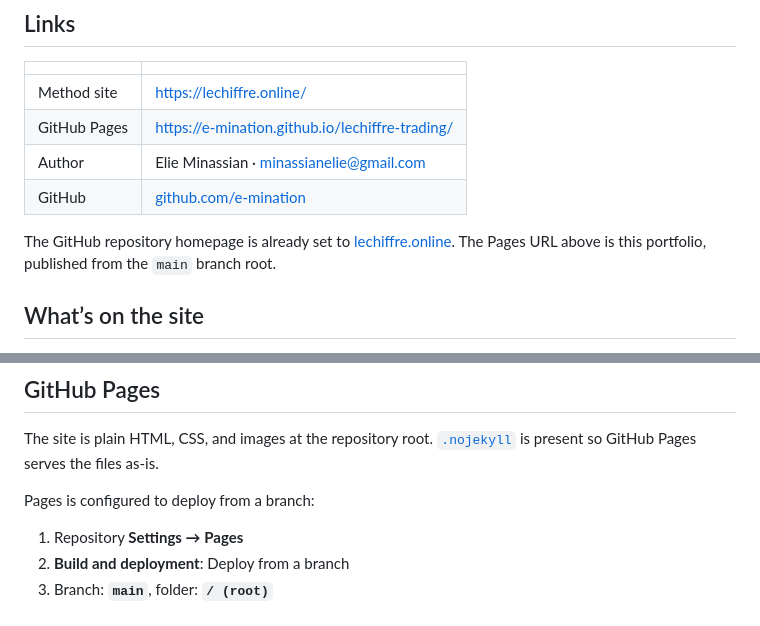
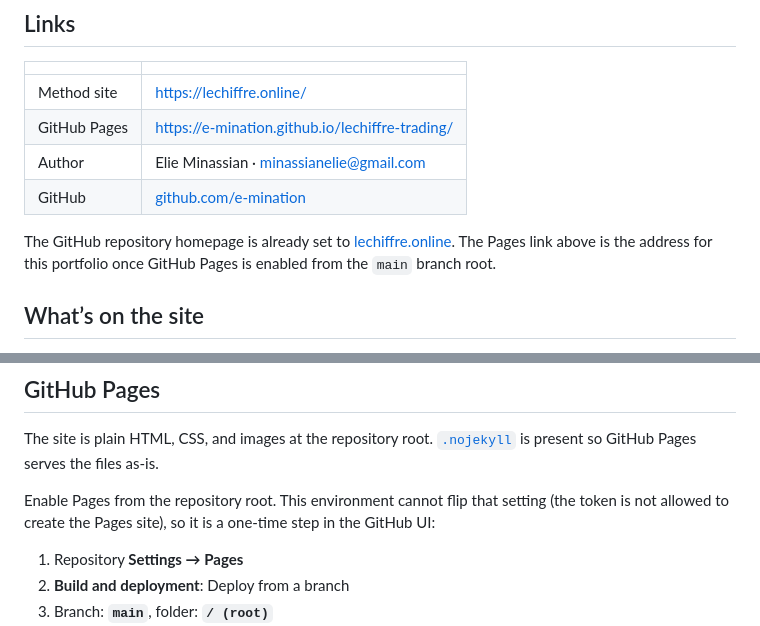
Before and after one commit to e-mination/lechiffre-trading, a Markdown page: README.md, 2 parts joined by grey strips. Drawn GitHub-style.

Commit message:
Clarify that the Pages URL is live only after root publishing is enabled.
The portfolio is on main; GitHub Pages still has to be turned on from the branch root.

Co-authored-by: ELIE MINASSIAN <minassianelie@gmail.com>

```diff
--- a/README.md
+++ b/README.md
@@ -13,7 +13,7 @@ This repository is the static site. It is the author’s own work — the indica
 | Author | Elie Minassian · [minassianelie@gmail.com](mailto:minassianelie@gmail.com) |
 | GitHub | [github.com/e-mination](https://github.com/e-mination) |
 
-The GitHub repository homepage is already set to [lechiffre.online](https://lechiffre.online/). The Pages URL above is this portfolio, published from the `main` branch root.
+The GitHub repository homepage is already set to [lechiffre.online](https://lechiffre.online/). The Pages link above is the address for this portfolio once GitHub Pages is enabled from the `main` branch root.
 
 ## What’s on the site
 
@@ -55,7 +55,7 @@ Open [http://127.0.0.1:8080/](http://127.0.0.1:8080/). Paths are relative, so th
 
 The site is plain HTML, CSS, and images at the repository root. [`.nojekyll`](.nojekyll) is present so GitHub Pages serves the files as-is.
 
-Pages is configured to deploy from a branch:
+Enable Pages from the repository root. This environment cannot flip that setting (the token is not allowed to create the Pages site), so it is a one-time step in the GitHub UI:
 
 1. Repository **Settings → Pages**
 2. **Build and deployment**: Deploy from a branch
```
